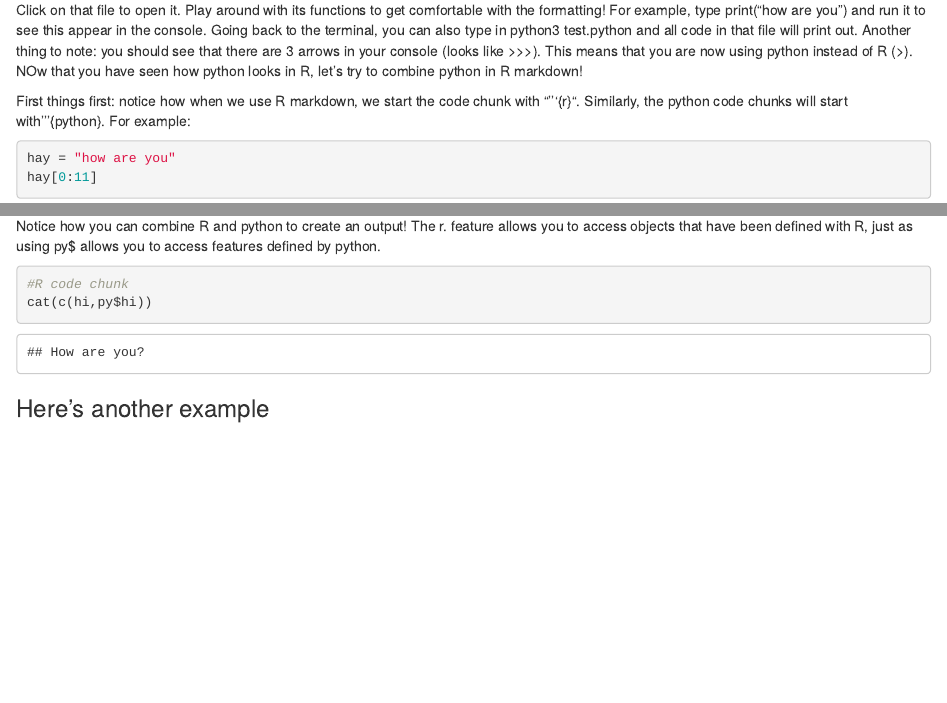
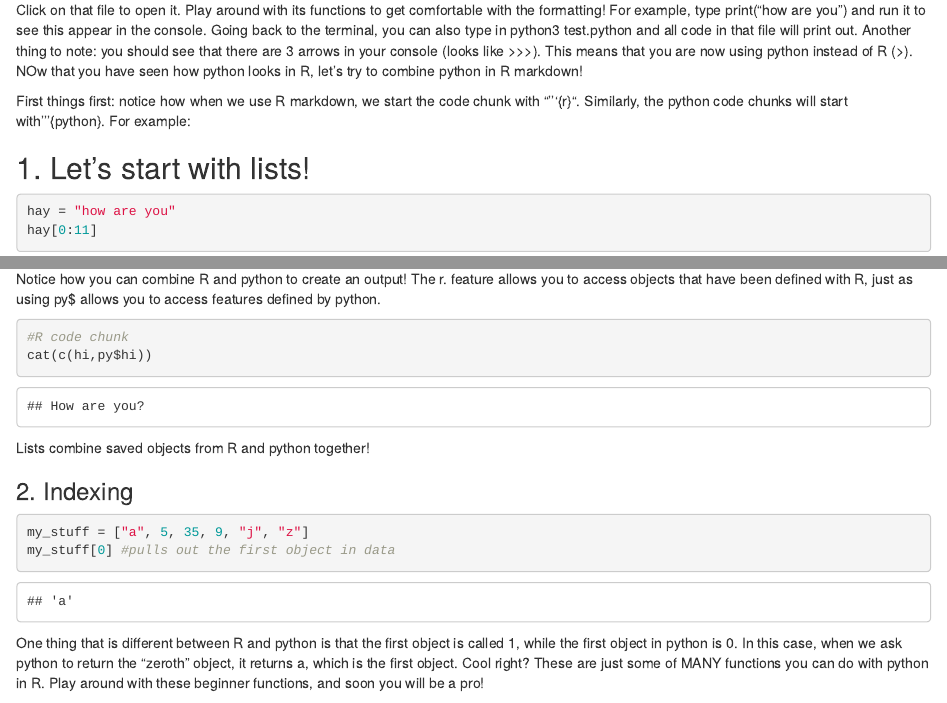
Before and after one commit to jamiehellwege/jamiehellwege.github.io, an R Markdown document (post/2021-05-09-my-post.Rmd): the page in a window 1100 px wide, from 350 px down, and a second part further down, joined at a grey line. Rendered offline with R 4.5, knitr and Pandoc, with nearby package versions.

Commit message:
some message

````diff
--- a/post/2021-05-09-my-post.Rmd
+++ b/post/2021-05-09-my-post.Rmd
@@ -20,6 +20,7 @@ Click on that file to open it. Play around with its functions to get comfortable
 
 First things first: notice how when we use R markdown, we start the code chunk with "'''{r}". Similarly, the python code chunks will start with '''{python}. For example:
 
+## 1. Let's start with lists!
 ```{python}
 hay = "how are you"
 hay[0:11]
@@ -43,10 +44,14 @@ Notice how you can combine R and python to create an output! The r. feature allo
 #R code chunk
 cat(c(hi,py$hi))
 ```
+Lists combine saved objects from R and python together!
 
+### 2. Indexing
+```{python}
+my_stuff = ["a", 5, 35, 9, "j", "z"]
+my_stuff[0] #pulls out the first object in data
+```
+One thing that is different between R and python is that the first object is called 1, while the first object in python is 0. In this case, when we ask python to return the "zeroth" object, it returns a, which is the first object. Cool right?
+These are just some of MANY functions you can do with python in R. Play around with these beginner functions, and soon you will be a pro!
 
-### Here's another example
-```{r}
-
-
-```
+![](/post/2021-05-09-my-post_files/Join_Forces_meme.png)
````
Also changed, not shown: categories/index.html, post/index.html, tags/index.html, 7 other files.
